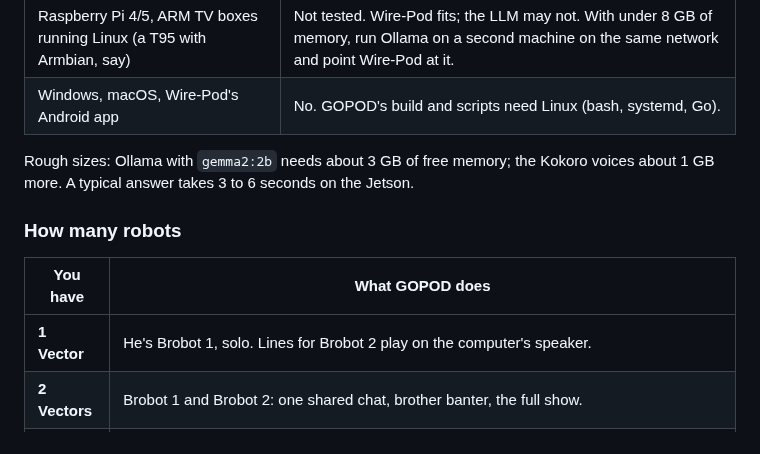
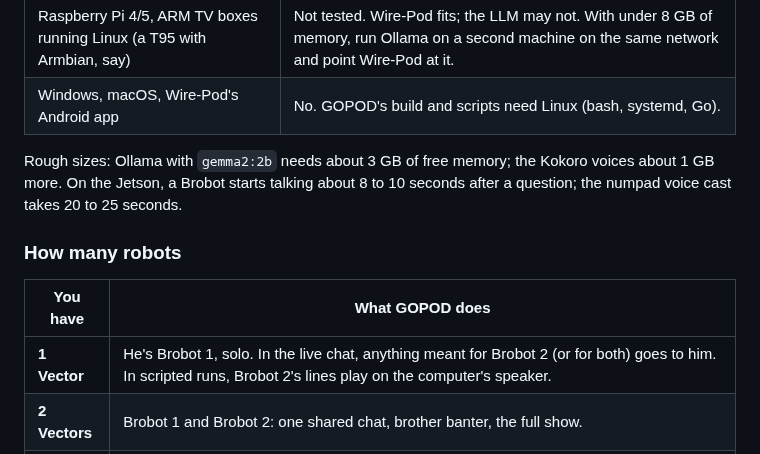
Before and after one commit to CrushN8r/GOPOD, a Markdown page: GOPOD_YOURSELF.md, the part around the change. Drawn GitHub-style.

```diff
--- a/GOPOD_YOURSELF.md
+++ b/GOPOD_YOURSELF.md
@@ -42,13 +42,14 @@ GOPOD rides on top of Wire-Pod, so it runs where Wire-Pod is **built from source
 | Windows, macOS, Wire-Pod's Android app | No. GOPOD's build and scripts need Linux (bash, systemd, Go). |
 
 Rough sizes: Ollama with `gemma2:2b` needs about 3 GB of free memory; the Kokoro voices about 1 GB
-more. A typical answer takes 3 to 6 seconds on the Jetson.
+more. On the Jetson, a Brobot starts talking about 8 to 10 seconds after a question; the numpad
+voice cast takes 20 to 25 seconds.
 
 ### How many robots
 
 | You have | What GOPOD does |
 |---|---|
-| **1 Vector** | He's Brobot 1, solo. Lines for Brobot 2 play on the computer's speaker. |
+| **1 Vector** | He's Brobot 1, solo. In the live chat, anything meant for Brobot 2 (or for both) goes to him. In scripted runs, Brobot 2's lines play on the computer's speaker. |
 | **2 Vectors** | Brobot 1 and Brobot 2: one shared chat, brother banter, the full show. |
 | **3 or more** | **You pick two** to be the Brobots ([step 4](#step-4-name-your-brobots)). The rest stay ordinary Wire-Pod Vectors: they keep working the way they always have, just not in the Brobots' cast, shared chat or songs. Swap who's on stage by changing the pick and restarting. Not live-tested with more than two robots connected. |
 
```
Also changed, not shown: WIRED-POD.md (+2 -2 lines).
